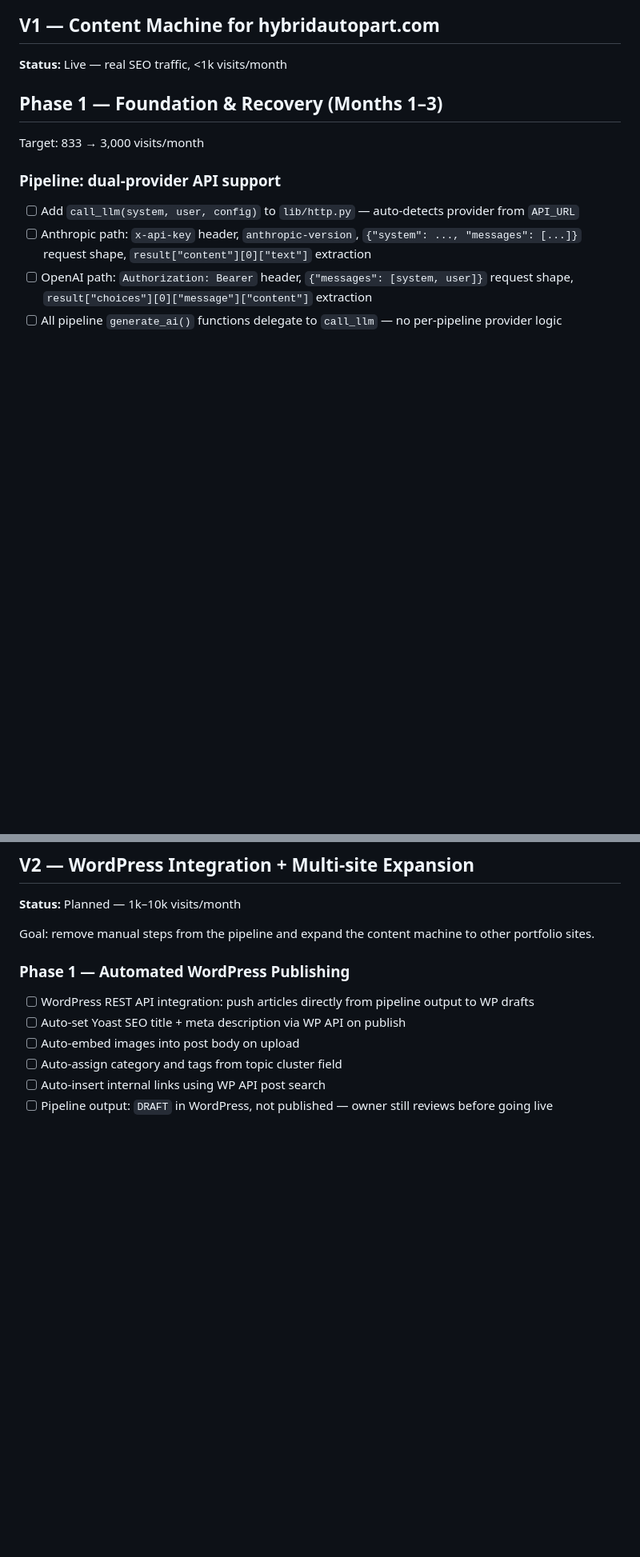
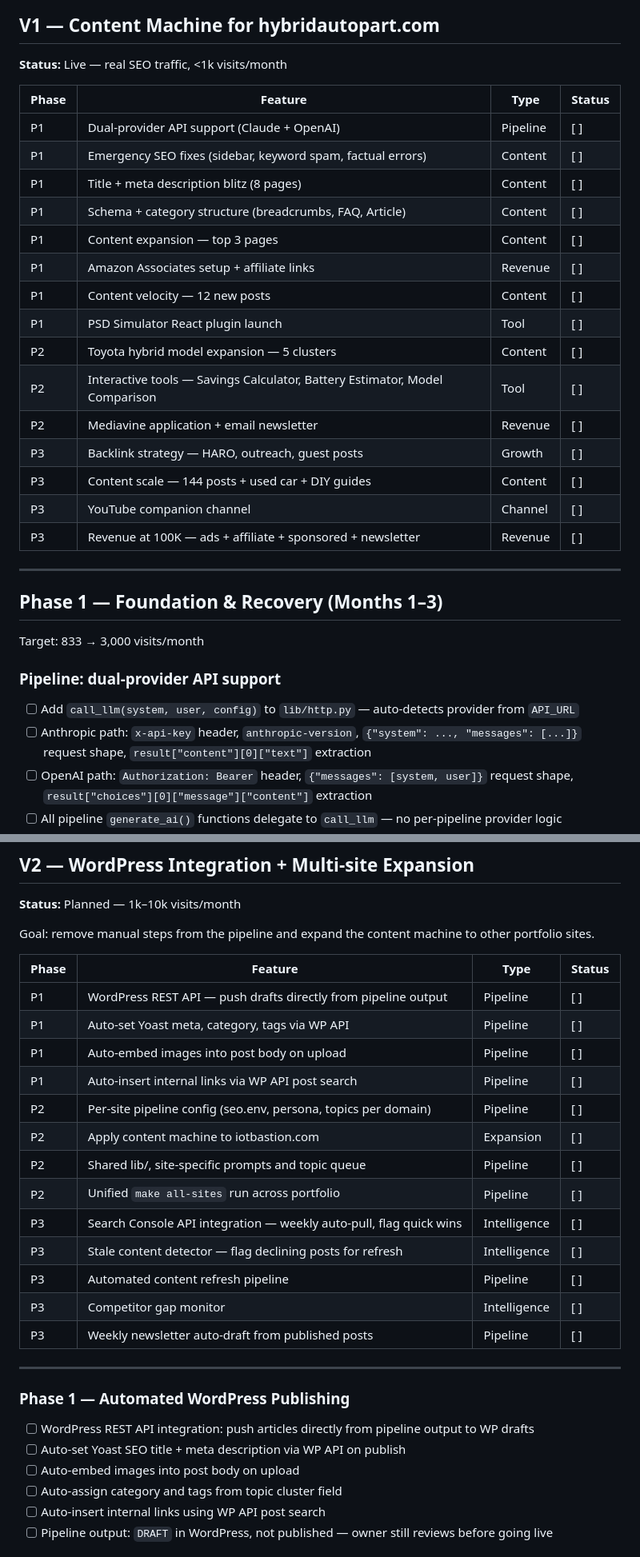
Before and after one commit to codervijo/hybridautopart.com, a Markdown page: docs/prd.md, 2 parts joined by grey strips. Shown at 80% size. Drawn GitHub-style; blank space fills up the shorter version.

Commit message:
docs: add feature tables per version and phase to PRD
Each version (V1, V2, V3) now has a scannable table summarising all
features by phase, type, and status before the detailed breakdowns.

Co-Authored-By: Claude Sonnet 4.6 <noreply@anthropic.com>

```diff
--- a/docs/prd.md
+++ b/docs/prd.md
@@ -4,6 +4,26 @@
 
 ## V1 — Content Machine for hybridautopart.com
 **Status:** Live — real SEO traffic, <1k visits/month
+
+| Phase | Feature | Type | Status |
+|-------|---------|------|--------|
+| P1 | Dual-provider API support (Claude + OpenAI) | Pipeline | [ ] |
+| P1 | Emergency SEO fixes (sidebar, keyword spam, factual errors) | Content | [ ] |
+| P1 | Title + meta description blitz (8 pages) | Content | [ ] |
+| P1 | Schema + category structure (breadcrumbs, FAQ, Article) | Content | [ ] |
+| P1 | Content expansion — top 3 pages | Content | [ ] |
+| P1 | Amazon Associates setup + affiliate links | Revenue | [ ] |
+| P1 | Content velocity — 12 new posts | Content | [ ] |
+| P1 | PSD Simulator React plugin launch | Tool | [ ] |
+| P2 | Toyota hybrid model expansion — 5 clusters | Content | [ ] |
+| P2 | Interactive tools — Savings Calculator, Battery Estimator, Model Comparison | Tool | [ ] |
+| P2 | Mediavine application + email newsletter | Revenue | [ ] |
+| P3 | Backlink strategy — HARO, outreach, guest posts | Growth | [ ] |
+| P3 | Content scale — 144 posts + used car + DIY guides | Content | [ ] |
+| P3 | YouTube companion channel | Channel | [ ] |
+| P3 | Revenue at 100K — ads + affiliate + sponsored + newsletter | Revenue | [ ] |
+
+---
 
 ## Phase 1 — Foundation & Recovery (Months 1–3)
 Target: 833 → 3,000 visits/month
@@ -104,6 +124,24 @@ Target: 10,000 → 100,000 visits/month
 
 Goal: remove manual steps from the pipeline and expand the content machine to other portfolio sites.
 
+| Phase | Feature | Type | Status |
+|-------|---------|------|--------|
+| P1 | WordPress REST API — push drafts directly from pipeline output | Pipeline | [ ] |
+| P1 | Auto-set Yoast meta, category, tags via WP API | Pipeline | [ ] |
+| P1 | Auto-embed images into post body on upload | Pipeline | [ ] |
+| P1 | Auto-insert internal links via WP API post search | Pipeline | [ ] |
+| P2 | Per-site pipeline config (seo.env, persona, topics per domain) | Pipeline | [ ] |
+| P2 | Apply content machine to iotbastion.com | Expansion | [ ] |
+| P2 | Shared lib/, site-specific prompts and topic queue | Pipeline | [ ] |
+| P2 | Unified `make all-sites` run across portfolio | Pipeline | [ ] |
+| P3 | Search Console API integration — weekly auto-pull, flag quick wins | Intelligence | [ ] |
+| P3 | Stale content detector — flag declining posts for refresh | Intelligence | [ ] |
+| P3 | Automated content refresh pipeline | Pipeline | [ ] |
+| P3 | Competitor gap monitor | Intelligence | [ ] |
+| P3 | Weekly newsletter auto-draft from published posts | Pipeline | [ ] |
+
+---
+
 ### Phase 1 — Automated WordPress Publishing
 - [ ] WordPress REST API integration: push articles directly from pipeline output to WP drafts
 - [ ] Auto-set Yoast SEO title + meta description via WP API on publish
```
Also changed, not shown: other parts of docs/prd.md (+18 -0 lines).
